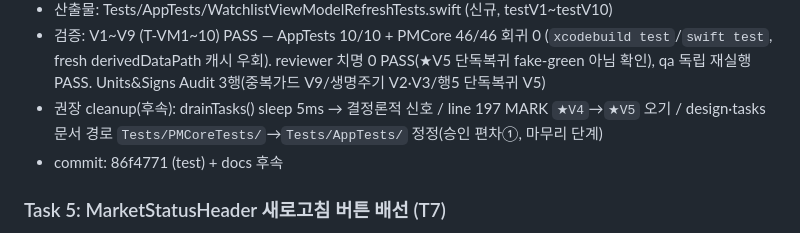
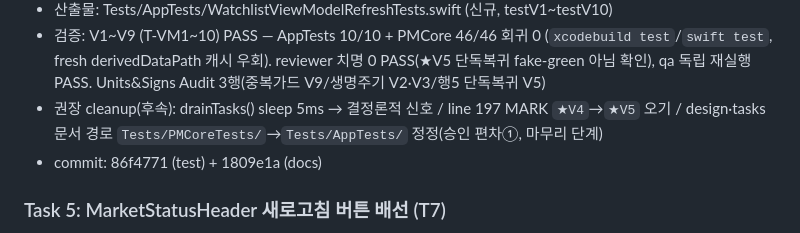
Before and after one commit to gazitofu/paragon-mb, a Markdown page: docs/sprints/SPRINT_PLAN.md, the part around the change. Drawn GitHub-style.

Commit message:
docs(handoff): finalize Task 4 docs SHA (1809e1a)
Co-Authored-By: Claude Opus 4.8 (1M context) <noreply@anthropic.com>

```diff
--- a/docs/sprints/SPRINT_PLAN.md
+++ b/docs/sprints/SPRINT_PLAN.md
@@ -53,7 +53,7 @@
 - 산출물: Tests/AppTests/WatchlistViewModelRefreshTests.swift (신규, testV1~testV10)
 - 검증: V1~V9 (T-VM1~10) PASS — AppTests 10/10 + PMCore 46/46 회귀 0 (`xcodebuild test`/`swift test`, fresh derivedDataPath 캐시 우회). reviewer 치명 0 PASS(★V5 단독복귀 fake-green 아님 확인), qa 독립 재실행 PASS. Units&Signs Audit 3행(중복가드 V9/생명주기 V2·V3/행5 단독복귀 V5)
 - 권장 cleanup(후속): drainTasks() sleep 5ms → 결정론적 신호 / line 197 MARK `★V4`→`★V5` 오기 / design·tasks 문서 경로 `Tests/PMCoreTests/`→`Tests/AppTests/` 정정(승인 편차①, 마무리 단계)
-- commit: 86f4771 (test) + docs 후속
+- commit: 86f4771 (test) + 1809e1a (docs)
 
 ### Task 5: MarketStatusHeader 새로고침 버튼 배선 (T7)
 - 유형: implement
```
